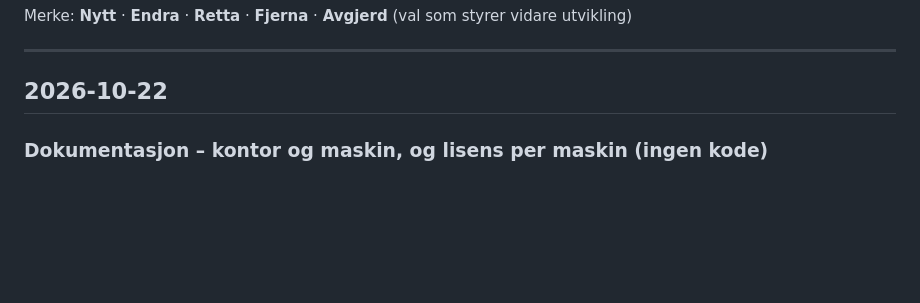
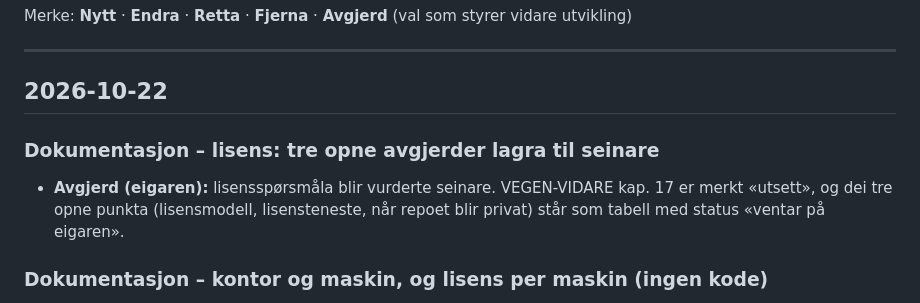
Before and after one commit to Snowman6230/Snowman-Snowdeept, a Markdown page: ENDRINGSLOGG.md, the part around the change. Drawn GitHub-style; blank space fills up the shorter version.

```diff
--- a/ENDRINGSLOGG.md
+++ b/ENDRINGSLOGG.md
@@ -8,6 +8,10 @@ Merke: **Nytt** · **Endra** · **Retta** · **Fjerna** · **Avgjerd** (val som
 ---
 
 ## 2026-10-22
+
+### Dokumentasjon – lisens: tre opne avgjerder lagra til seinare
+- **Avgjerd (eigaren):** lisensspørsmåla blir vurderte seinare. VEGEN-VIDARE kap. 17 er merkt «utsett», og dei tre
+  opne punkta (lisensmodell, lisensteneste, når repoet blir privat) står som tabell med status «ventar på eigaren».
 
 ### Dokumentasjon – kontor og maskin, og lisens per maskin (ingen kode)
 - **Avgjerd (eigaren):** SNOWMAN skal skilje mellom kontor og maskin. Kontoret legg inn og plottar detaljar i kart og
```
Also changed, not shown: docs/VEGEN-VIDARE.md (+11 -6 lines).
